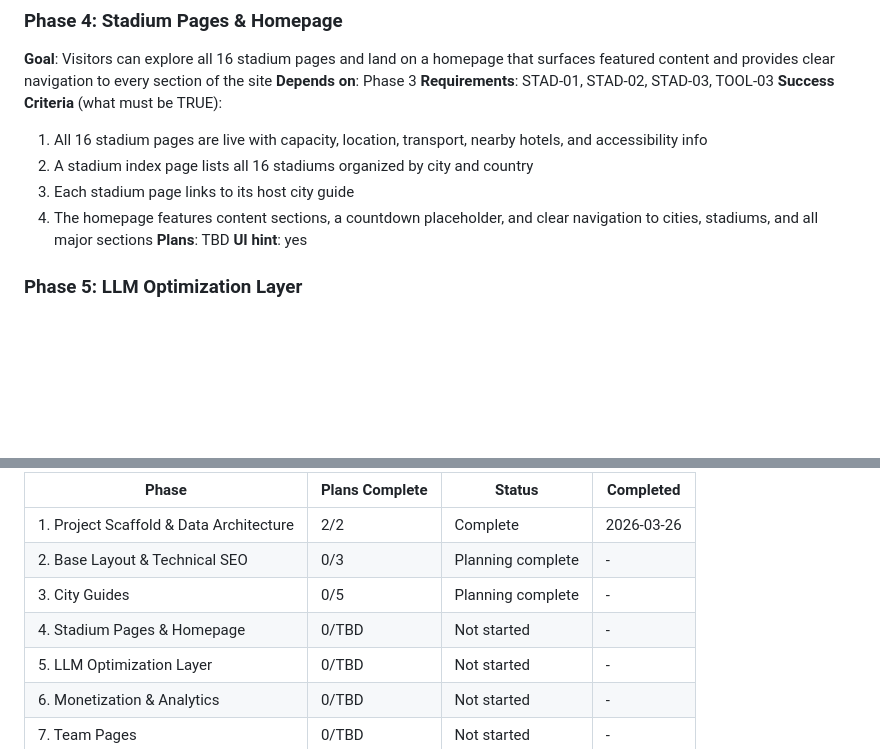
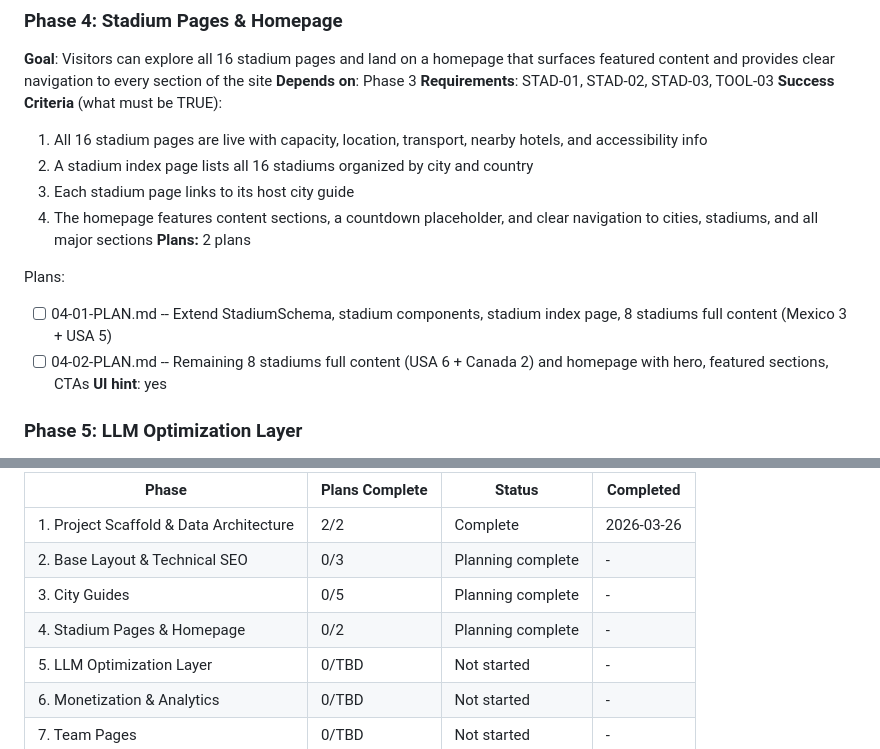
Before and after one commit to vvazquezcolina/superfan1, a Markdown page: .planning/ROADMAP.md, 2 parts joined by grey strips. GitHub-like rendering; blank space fills up the shorter version.

Commit message:
docs(04): create phase plan for stadium pages and homepage

```diff
--- a/.planning/ROADMAP.md
+++ b/.planning/ROADMAP.md
@@ -89,7 +89,11 @@ Plans:
   2. A stadium index page lists all 16 stadiums organized by city and country
   3. Each stadium page links to its host city guide
   4. The homepage features content sections, a countdown placeholder, and clear navigation to cities, stadiums, and all major sections
-**Plans**: TBD
+**Plans:** 2 plans
+
+Plans:
+- [ ] 04-01-PLAN.md -- Extend StadiumSchema, stadium components, stadium index page, 8 stadiums full content (Mexico 3 + USA 5)
+- [ ] 04-02-PLAN.md -- Remaining 8 stadiums full content (USA 6 + Canada 2) and homepage with hero, featured sections, CTAs
 **UI hint**: yes
 
 ### Phase 5: LLM Optimization Layer
@@ -173,7 +177,7 @@ Note: Phases 7 and 9 can run in parallel with 8 (they share Phase 6 as dependenc
 | 1. Project Scaffold & Data Architecture | 2/2 | Complete | 2026-03-26 |
 | 2. Base Layout & Technical SEO | 0/3 | Planning complete | - |
 | 3. City Guides | 0/5 | Planning complete | - |
-| 4. Stadium Pages & Homepage | 0/TBD | Not started | - |
+| 4. Stadium Pages & Homepage | 0/2 | Planning complete | - |
 | 5. LLM Optimization Layer | 0/TBD | Not started | - |
 | 6. Monetization & Analytics | 0/TBD | Not started | - |
 | 7. Team Pages | 0/TBD | Not started | - |
```
Also changed, not shown: 2 other files.
